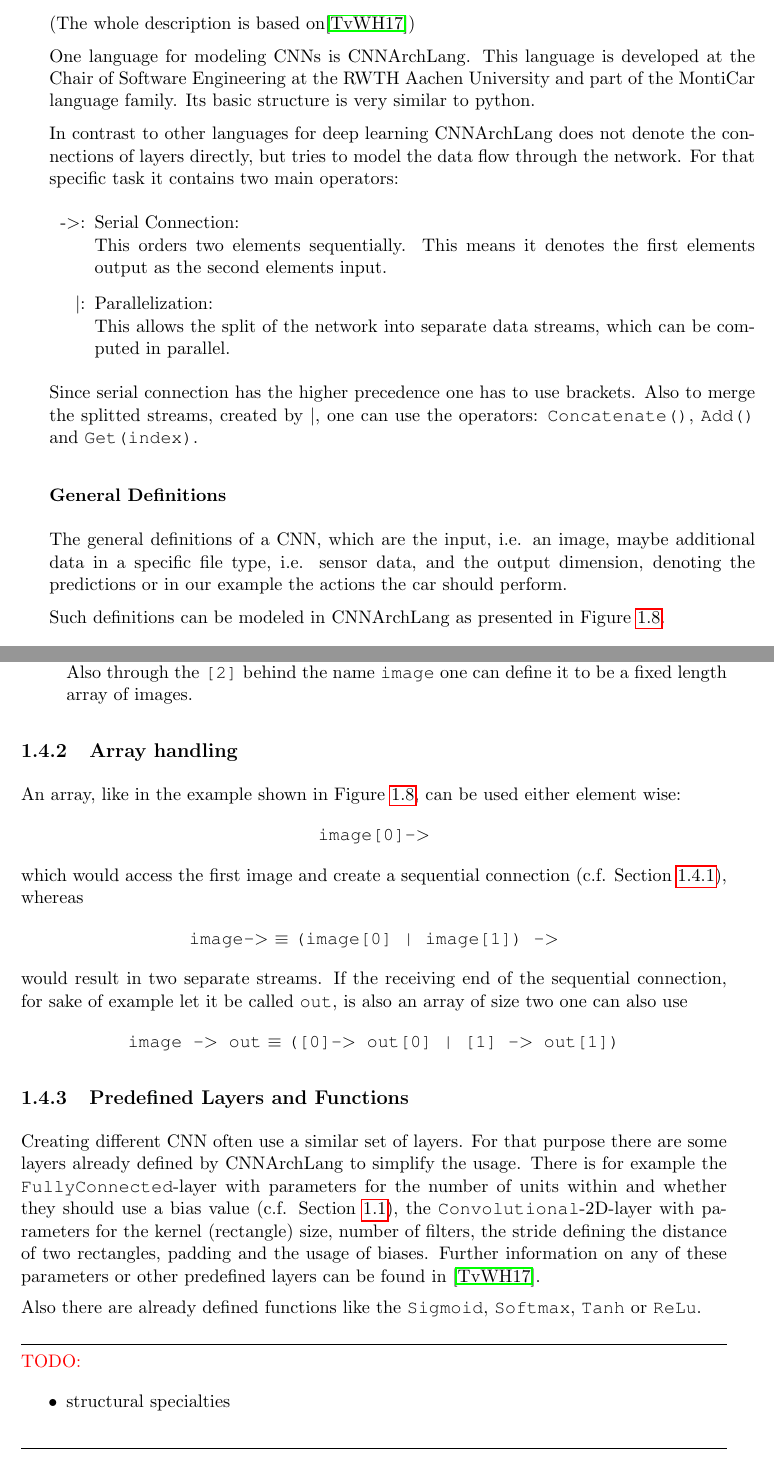
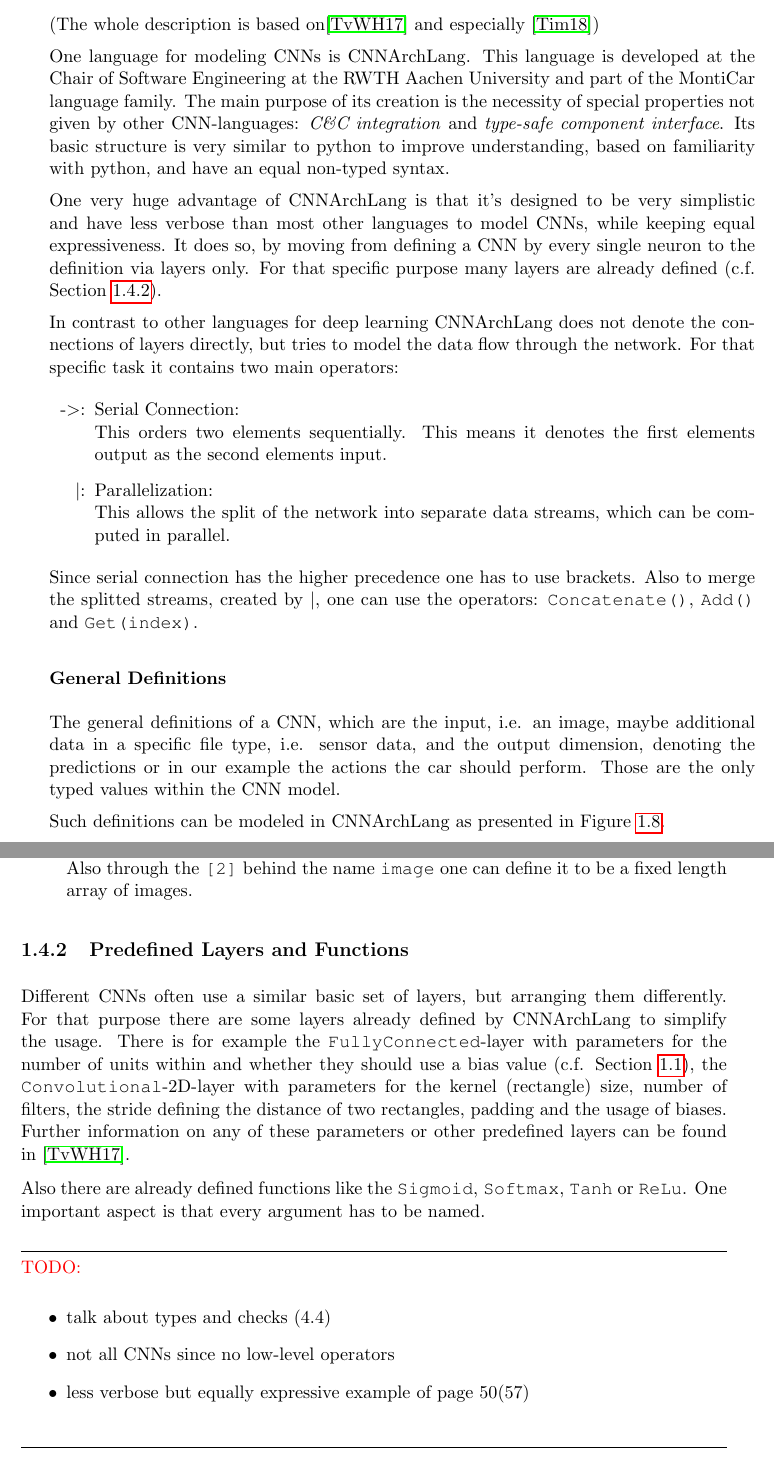
Before and after one commit to TimoBergerbusch/DeepLearningFuerAutonomesFahren, a LaTeX thesis (work/Seminararbeit.tex, which reads work/src/tex/intro.tex): two parts of pages 14 and 15 of 25, joined at a grey line, cut so that both start at the same text. Compiled offline with pdfLaTeX.

Commit message:
small adjustments (pre restructure)

```diff
--- a/work/src/tex/intro.tex
+++ b/work/src/tex/intro.tex
@@ -176,9 +176,11 @@ In order to identify the current state the host car is in, every state has their
 
 \subsection{CNNArchLang}\label{subsec: CNNArch}
 
-(The whole description is based on\cite{CNNArch})
+(The whole description is based on\cite{CNNArch} and especially \cite{tim2018CNNArchLang})
 
-One language for modeling CNNs is CNNArchLang. This language is developed at the Chair of Software Engineering at the RWTH Aachen University and part of the MontiCar language family. Its basic structure is very similar to python.
+One language for modeling CNNs is CNNArchLang. This language is developed at the Chair of Software Engineering at the RWTH Aachen University and part of the MontiCar language family. The main purpose of its creation is the necessity of special properties not given by other CNN-languages: \textit{C\&C integration} and \textit{type-safe component interface}. Its basic structure is very similar to python to improve understanding, based on familiarity with python, and have an equal non-typed syntax.
+
+One very huge advantage of \cnnarch is that it's designed to be very simplistic and have less verbose than most other languages to model CNNs, while keeping equal expressiveness. It does so, by moving from defining a CNN by every single neuron to the definition via layers only. For that specific purpose many layers are already defined (c.f. \Cref{subsec: CNNArchLang - predefines layers}). %TODO: can create  new layers?
 
 In contrast to other languages for deep learning \cnnarch does not denote the connections of layers directly, but tries to model the data flow through the network. For that specific task it contains two main operators:
 \begin{itemize}
@@ -190,7 +192,7 @@ In contrast to other languages for deep learning \cnnarch does not denote the co
 Since serial connection has the higher precedence one has to use brackets. Also to merge the splitted streams, created by $|$, one can use the operators: \texttt{Concatenate()}, \texttt{Add()} and \texttt{Get(index)}.
 
 \subsubsection{General Definitions}\label{subsec: general definitions}
-The general definitions of a CNN, which are the input, i.e. an image, maybe additional data in a specific file type, i.e. sensor data, and the output dimension, denoting the predictions or in our example the actions the car should perform.
+The general definitions of a CNN, which are the input, i.e. an image, maybe additional data in a specific file type, i.e. sensor data, and the output dimension, denoting the predictions or in our example the actions the car should perform. Those are the only typed values within the CNN model.
 
 Such definitions can be modeled in \cnnarch as presented in \Cref{lst: general definitons CNNArchLang}.
 
@@ -222,29 +224,32 @@ Further analyzed the definition can be broken down to the following components:
 		Also through the \texttt{[2]} behind the name \texttt{image} one can define it to be a fixed length array of images.
 \end{itemize}
 
-\subsection{Array handling}
-An array, like in the example shown in \Cref{lst: general definitons CNNArchLang}, can be used either element wise:
-\begin{center}
-	\texttt{image[0]-$>$}
-\end{center}
-which would access the first image and create a sequential connection (c.f. \Cref{item: sequential connection}),
-whereas
-\begin{center}
-	\texttt{image-$>$} $\equiv$ \texttt{(image[0] | image[1]) -$>$}
-\end{center}
-would result in two separate streams. If the receiving end of the sequential connection, for sake of example let it be called \texttt{out}, is also an array of size two one can also use
-\begin{center}
-	\texttt{image -$>$ out} $\equiv$  \texttt{([0]-$>$ out[0] | [1] -$>$ out[1])}
-\end{center}
+%\subsection{Array handling}
+%An array, like in the example shown in \Cref{lst: general definitons CNNArchLang}, can be used either element wise:
+%\begin{center}
+%	\texttt{image[0]-$>$}
+%\end{center}
+%which would access the first image and create a sequential connection (c.f. \Cref{item: sequential connection}),
+%whereas
+%\begin{center}
+%	\texttt{image-$>$} $\equiv$ \texttt{(image[0] | image[1]) -$>$}
+%\end{center}
+%would result in two separate streams. If the receiving end of the sequential connection, for sake of example let it be called \texttt{out}, is also an array of size two one can also use
+%\begin{center}
+%	\texttt{image -$>$ out} $\equiv$  \texttt{([0]-$>$ out[0] | [1] -$>$ out[1])}
+%\end{center}
 
-\subsection{Predefined Layers and Functions}
-Creating different CNN often use a similar set of layers. For that purpose there are some layers already defined by \cnnarch to simplify the usage.
+\subsection{Predefined Layers and Functions} \label{subsec: CNNArchLang - predefines layers}
+Different CNNs often use a similar basic set of layers, but arranging them differently. For that purpose there are some layers already defined by \cnnarch to simplify the usage.
 There is for example the \texttt{FullyConnected}-layer with parameters for the number of units within and whether they should use a bias value (c.f. \Cref{sec: NN}), the \texttt{Convolutional}-2D-layer with parameters for the kernel (rectangle) size, number of filters, the stride defining the distance of two rectangles, padding and the usage of biases. Further information on any of these parameters or other predefined layers can be found in \cite{CNNArch}.
 
 Also there are already defined functions like the \texttt{Sigmoid}, \texttt{Softmax}, \texttt{Tanh} or \texttt{ReLu}.
+One important aspect is that every argument has to be named.
 
 \todo{\begin{itemize}
-\item structural specialties
+\item talk about types and checks (4.4)
+\item not all CNNs since no low-level operators
+\item less verbose but equally expressive example of page 50(57)
 \end{itemize}}
 
 \subsection{Caffe} \label{subsec: Caffe}
```
Also changed, not shown: work/src/bib/Literatur.bib (+6 -0 lines), work/src/tex/conclusion.tex (+12 -0 lines), work/Seminararbeit.bbl, work/Seminararbeit.pdf, work/src/tex/intro.tex (6 more changed lines), 5 other files.
